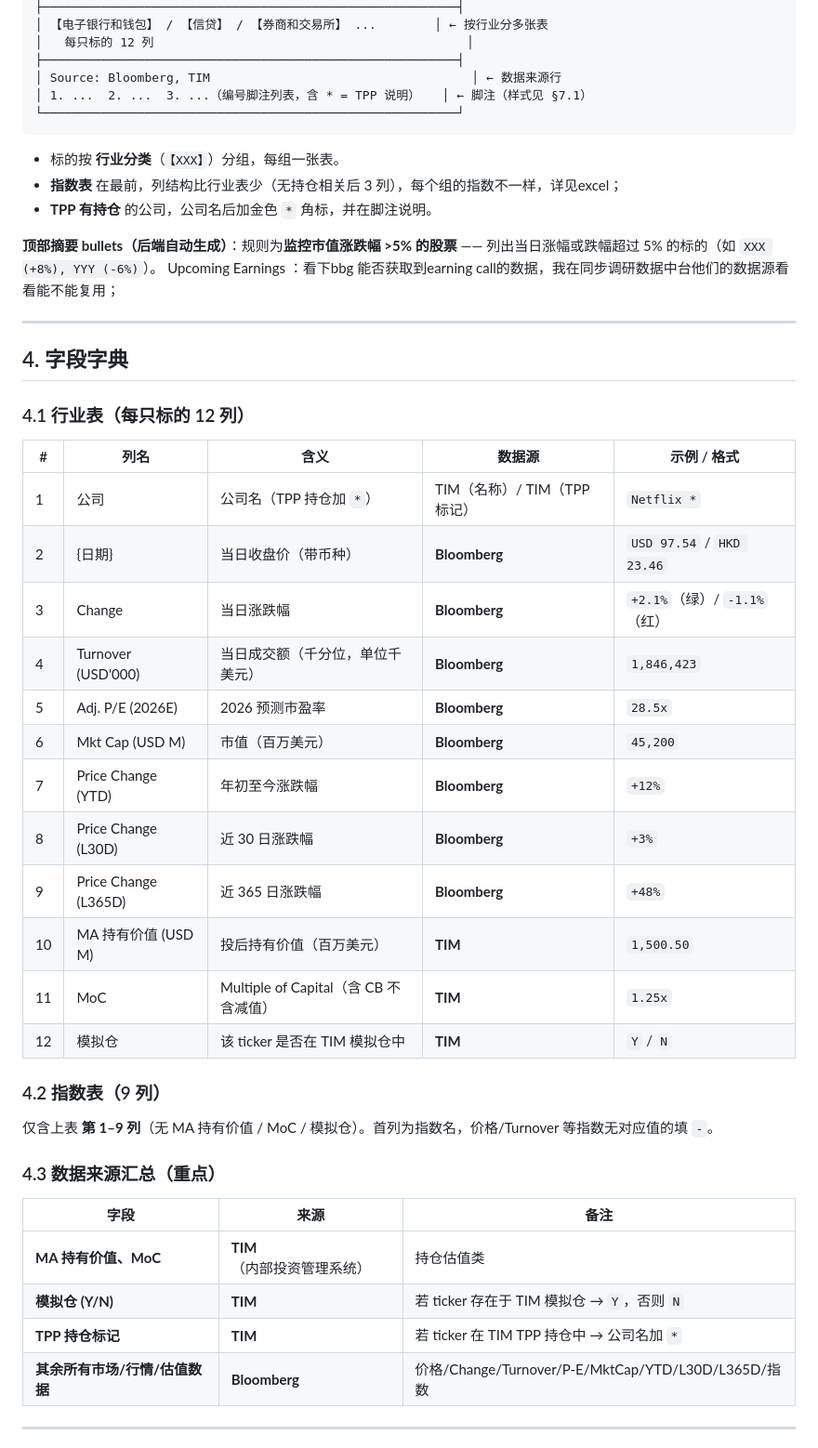
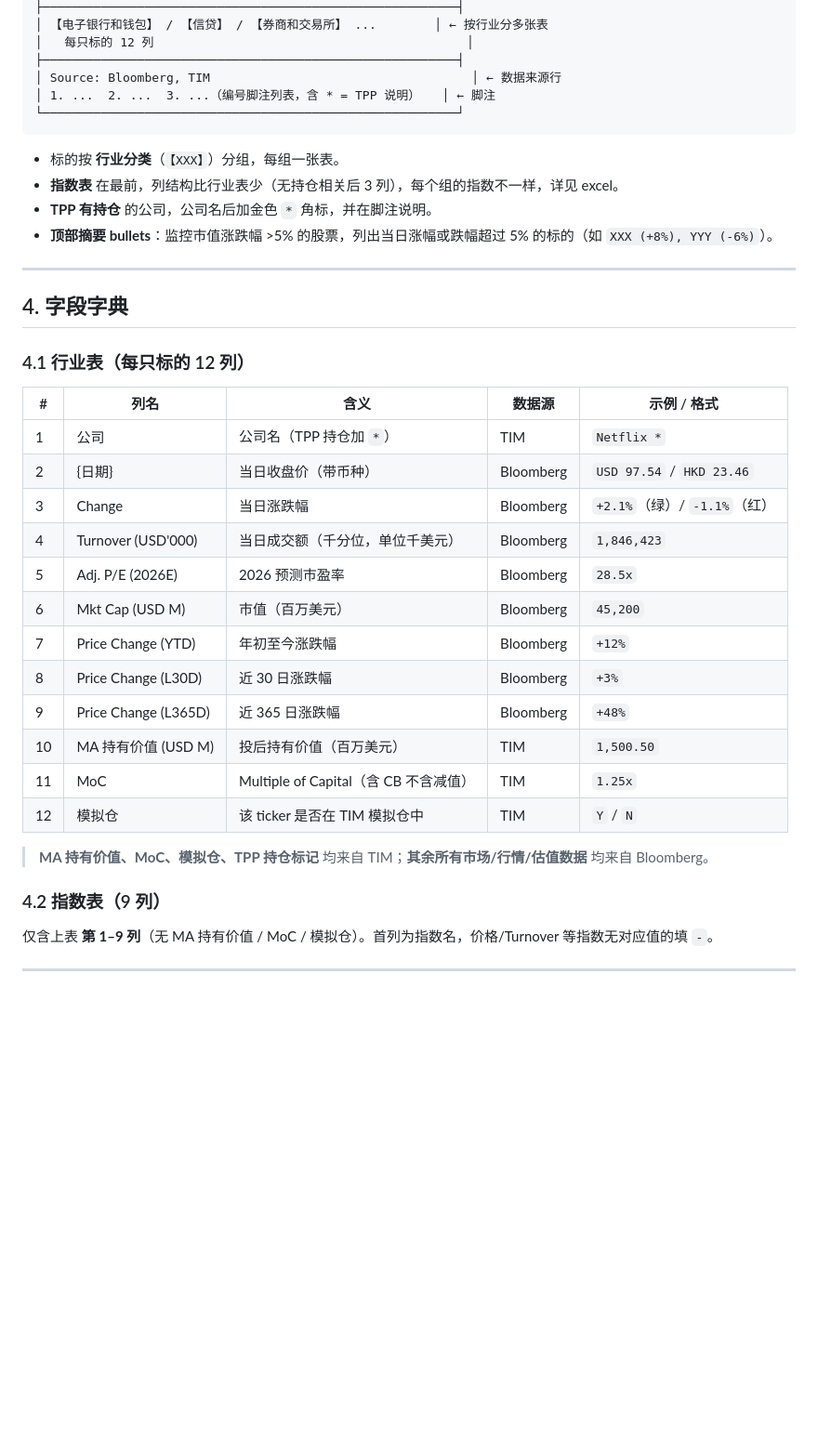
Before and after one commit to Shanexzxz/watchlist, a Markdown page: PRD-内容金融组-WatchList邮件.md, the part around one of its changes. Shown at 93% size. Rendered like a GitHub page; blank space fills up the shorter version.

````diff
--- a/PRD-内容金融组-WatchList邮件.md
+++ b/PRD-内容金融组-WatchList邮件.md
@@ -52,16 +47,14 @@
 │   每只标的 12 列                                           │
 ├─────────────────────────────────────────────────────────┤
 │ Source: Bloomberg, TIM                                    │ ← 数据来源行
-│ 1. ...  2. ...  3. ...（编号脚注列表，含 * = TPP 说明）   │ ← 脚注（样式见 §7.1）
+│ 1. ...  2. ...  3. ...（编号脚注列表，含 * = TPP 说明）   │ ← 脚注
 └─────────────────────────────────────────────────────────┘
 ```
 
 - 标的按 **行业分类**（`【XXX】`）分组，每组一张表。
-- **指数表** 在最前，列结构比行业表少（无持仓相关后 3 列），每个组的指数不一样，详见excel；
+- **指数表** 在最前，列结构比行业表少（无持仓相关后 3 列），每个组的指数不一样，详见 excel。
 - **TPP 有持仓** 的公司，公司名后加金色 `*` 角标，并在脚注说明。
-
-**顶部摘要 bullets（后端自动生成）**：规则为**监控市值涨跌幅 >5% 的股票** —— 列出当日涨幅或跌幅超过 5% 的标的（如 `XXX (+8%), YYY (-6%)`）。
- Upcoming Earnings ：看下bbg 能否获取到earning call的数据，我在同步调研数据中台他们的数据源看看能不能复用；
+- **顶部摘要 bullets**：监控市值涨跌幅 >5% 的股票，列出当日涨幅或跌幅超过 5% 的标的（如 `XXX (+8%), YYY (-6%)`）。
 
 ---
 
@@ -71,32 +64,24 @@
 
 | # | 列名 | 含义 | 数据源 | 示例 / 格式 |
 |---|---|---|---|---|
-| 1 | 公司 | 公司名（TPP 持仓加 `*`） | TIM（名称）/ TIM（TPP 标记） | `Netflix *` |
-| 2 | {日期} | 当日收盘价（带币种） | **Bloomberg** | `USD 97.54` / `HKD 23.46` |
-| 3 | Change | 当日涨跌幅 | **Bloomberg** | `+2.1%`（绿）/ `-1.1%`（红） |
-| 4 | Turnover (USD'000) | 当日成交额（千分位，单位千美元） | **Bloomberg** | `1,846,423` |
-| 5 | Adj. P/E (2026E) | 2026 预测市盈率 | **Bloomberg** | `28.5x` |
-| 6 | Mkt Cap (USD M) | 市值（百万美元） | **Bloomberg** | `45,200` |
-| 7 | Price Change (YTD) | 年初至今涨跌幅 | **Bloomberg** | `+12%` |
-| 8 | Price Change (L30D) | 近 30 日涨跌幅 | **Bloomberg** | `+3%` |
-| 9 | Price Change (L365D) | 近 365 日涨跌幅 | **Bloomberg** | `+48%` |
-| 10 | MA 持有价值 (USD M) | 投后持有价值（百万美元） | **TIM** | `1,500.50` |
-| 11 | MoC | Multiple of Capital（含 CB 不含减值） | **TIM** | `1.25x` |
-| 12 | 模拟仓 | 该 ticker 是否在 TIM 模拟仓中 | **TIM** | `Y` / `N` |
+| 1 | 公司 | 公司名（TPP 持仓加 `*`） | TIM | `Netflix *` |
+| 2 | {日期} | 当日收盘价（带币种） | Bloomberg | `USD 97.54` / `HKD 23.46` |
+| 3 | Change | 当日涨跌幅 | Bloomberg | `+2.1%`（绿）/ `-1.1%`（红） |
+| 4 | Turnover (USD'000) | 当日成交额（千分位，单位千美元） | Bloomberg | `1,846,423` |
+| 5 | Adj. P/E (2026E) | 2026 预测市盈率 | Bloomberg | `28.5x` |
+| 6 | Mkt Cap (USD M) | 市值（百万美元） | Bloomberg | `45,200` |
+| 7 | Price Change (YTD) | 年初至今涨跌幅 | Bloomberg | `+12%` |
+| 8 | Price Change (L30D) | 近 30 日涨跌幅 | Bloomberg | `+3%` |
+| 9 | Price Change (L365D) | 近 365 日涨跌幅 | Bloomberg | `+48%` |
+| 10 | MA 持有价值 (USD M) | 投后持有价值（百万美元） | TIM | `1,500.50` |
+| 11 | MoC | Multiple of Capital（含 CB 不含减值） | TIM | `1.25x` |
+| 12 | 模拟仓 | 该 ticker 是否在 TIM 模拟仓中 | TIM | `Y` / `N` |
+
+> **MA 持有价值、MoC、模拟仓、TPP 持仓标记** 均来自 TIM；**其余所有市场/行情/估值数据** 均来自 Bloomberg。
 
 ### 4.2 指数表（9 列）
 
 仅含上表 **第 1–9 列**（无 MA 持有价值 / MoC / 模拟仓）。首列为指数名，价格/Turnover 等指数无对应值的填 `-`。
 
-### 4.3 数据来源汇总（重点）
-
-| 字段 | 来源 | 备注 |
-|---|---|---|
-| **MA 持有价值、MoC** | **TIM**（内部投资管理系统） | 持仓估值类 |
-| **模拟仓 (Y/N)** | **TIM** | 若 ticker 存在于 TIM 模拟仓 → `Y`，否则 `N` |
-| **TPP 持仓标记** | **TIM** | 若 ticker 在 TIM TPP 持仓中 → 公司名加 `*` |
-| **其余所有市场/行情/估值数据** | **Bloomberg** | 价格/Change/Turnover/P-E/MktCap/YTD/L30D/L365D/指数 |
-
-
 ---
 
````
Also changed, not shown: other parts of PRD-内容金融组-WatchList邮件.md (+8 -52 lines).
